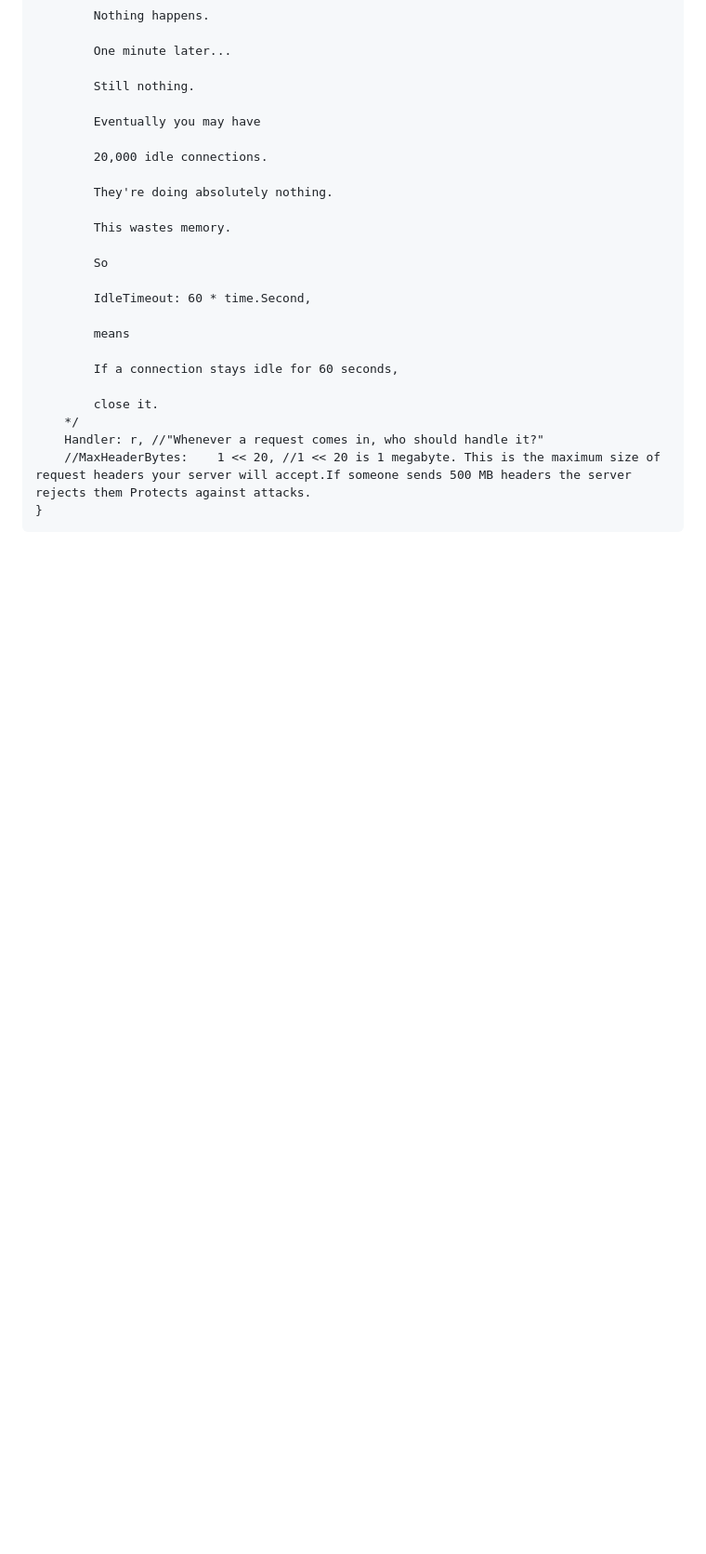
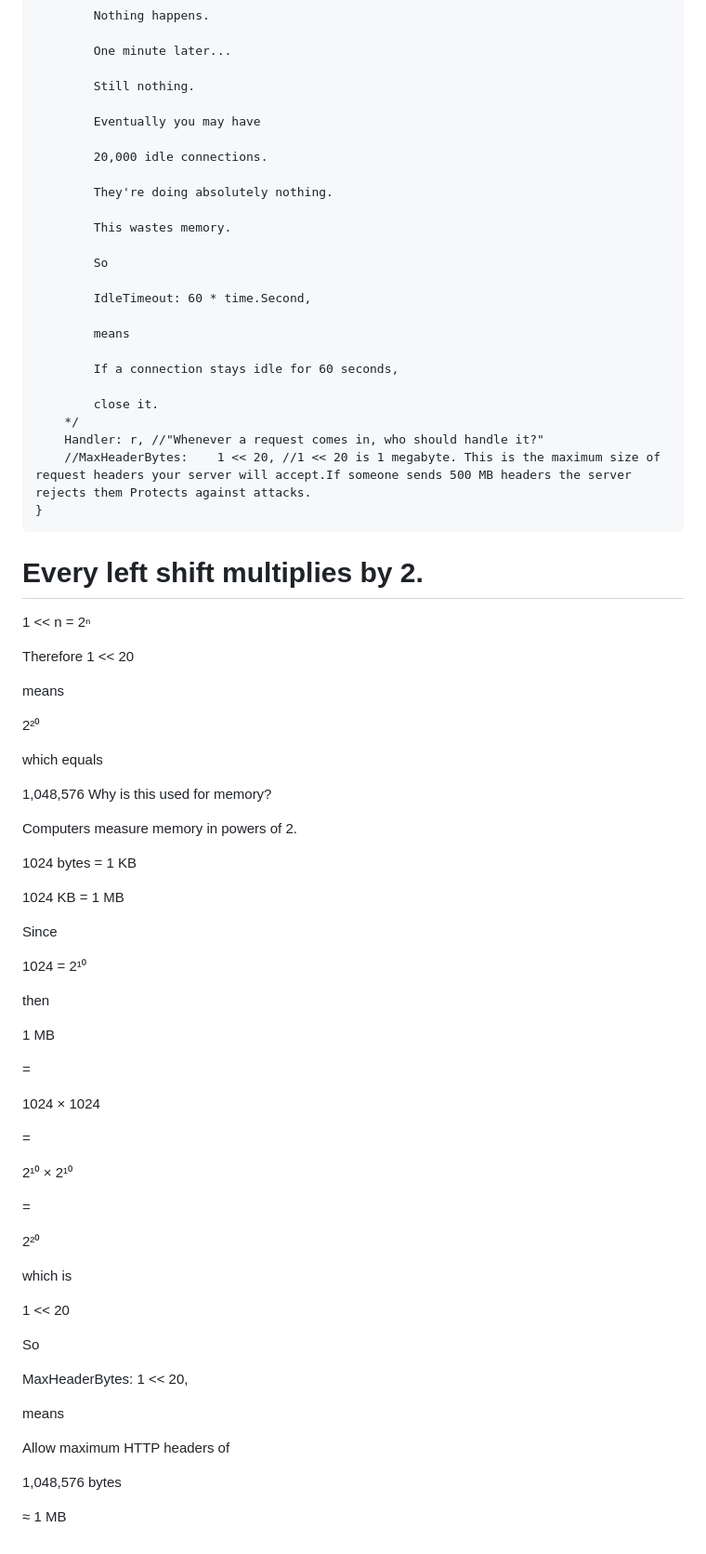
Before and after one commit to saurabhkr78/projects, a Markdown page: BMS/learning.md, the part around the change. Shown at 93% size. Rendered like a GitHub page; blank space fills up the shorter version.

Commit message:
Add explanation for left shift operation and memory measurement in learning.md

```diff
--- a/BMS/learning.md
+++ b/BMS/learning.md
@@ -760,3 +760,61 @@ func main() {
 		Handler: r, //"Whenever a request comes in, who should handle it?"
 		//MaxHeaderBytes:    1 << 20, //1 << 20 is 1 megabyte. This is the maximum size of request headers your server will accept.If someone sends 500 MB headers the server rejects them Protects against attacks.
 	}
+
+
+# Every left shift multiplies by 2.
+1 << n = 2ⁿ
+
+Therefore
+1 << 20
+
+means
+
+2²⁰
+
+which equals
+
+1,048,576
+Why is this used for memory?
+
+Computers measure memory in powers of 2.
+
+1024 bytes = 1 KB
+
+1024 KB = 1 MB
+
+Since
+
+1024 = 2¹⁰
+
+then
+
+1 MB
+
+=
+
+1024 × 1024
+
+=
+
+2¹⁰ × 2¹⁰
+
+=
+
+2²⁰
+
+which is
+
+1 << 20
+
+So
+
+MaxHeaderBytes: 1 << 20,
+
+means
+
+Allow maximum HTTP headers of
+
+1,048,576 bytes
+
+≈ 1 MB
```
